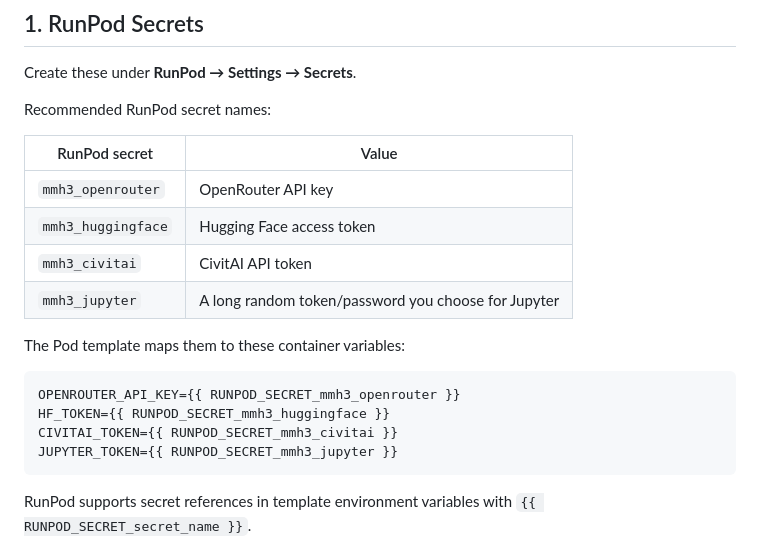
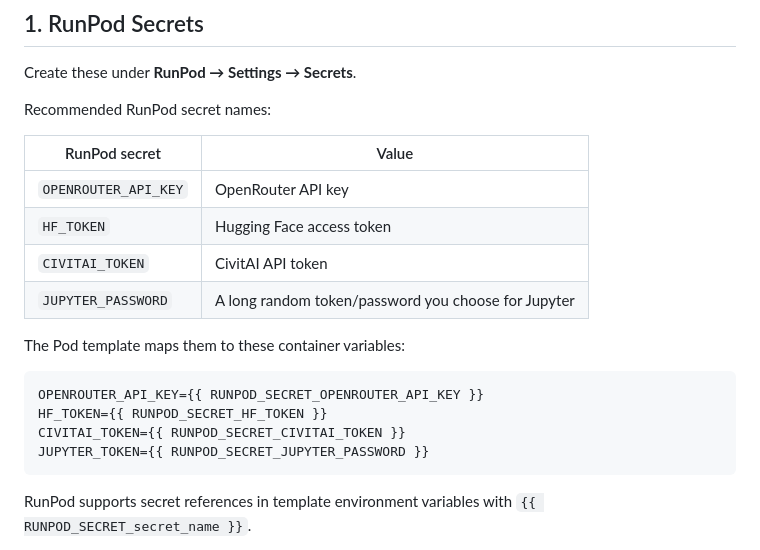
Before and after one commit to crumb-bum-creep/MMH3_RunPod, a Markdown page: docs/FIRST_RUNPOD_DEPLOY.md, the part around the change. GitHub-like rendering.

Commit message:
Standardize RunPod secret names

````diff
--- a/docs/FIRST_RUNPOD_DEPLOY.md
+++ b/docs/FIRST_RUNPOD_DEPLOY.md
@@ -12,18 +12,18 @@ Recommended RunPod secret names:
 
 | RunPod secret | Value |
 |---|---|
-| `mmh3_openrouter` | OpenRouter API key |
-| `mmh3_huggingface` | Hugging Face access token |
-| `mmh3_civitai` | CivitAI API token |
-| `mmh3_jupyter` | A long random token/password you choose for Jupyter |
+| `OPENROUTER_API_KEY` | OpenRouter API key |
+| `HF_TOKEN` | Hugging Face access token |
+| `CIVITAI_TOKEN` | CivitAI API token |
+| `JUPYTER_PASSWORD` | A long random token/password you choose for Jupyter |
 
 The Pod template maps them to these container variables:
 
 ```text
-OPENROUTER_API_KEY={{ RUNPOD_SECRET_mmh3_openrouter }}
-HF_TOKEN={{ RUNPOD_SECRET_mmh3_huggingface }}
-CIVITAI_TOKEN={{ RUNPOD_SECRET_mmh3_civitai }}
-JUPYTER_TOKEN={{ RUNPOD_SECRET_mmh3_jupyter }}
+OPENROUTER_API_KEY={{ RUNPOD_SECRET_OPENROUTER_API_KEY }}
+HF_TOKEN={{ RUNPOD_SECRET_HF_TOKEN }}
+CIVITAI_TOKEN={{ RUNPOD_SECRET_CIVITAI_TOKEN }}
+JUPYTER_TOKEN={{ RUNPOD_SECRET_JUPYTER_PASSWORD }}
 ```
 
 RunPod supports secret references in template environment variables with
````
